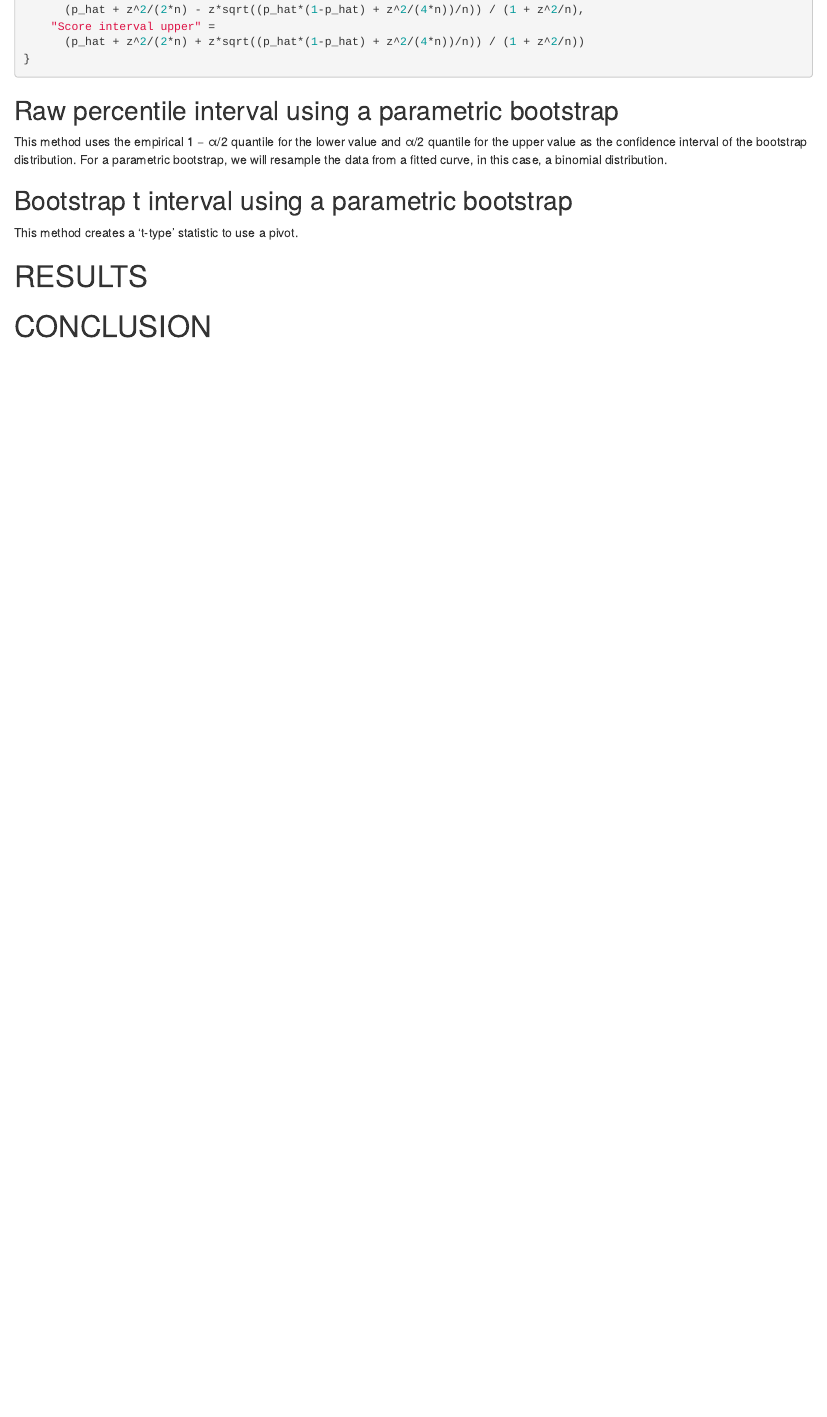
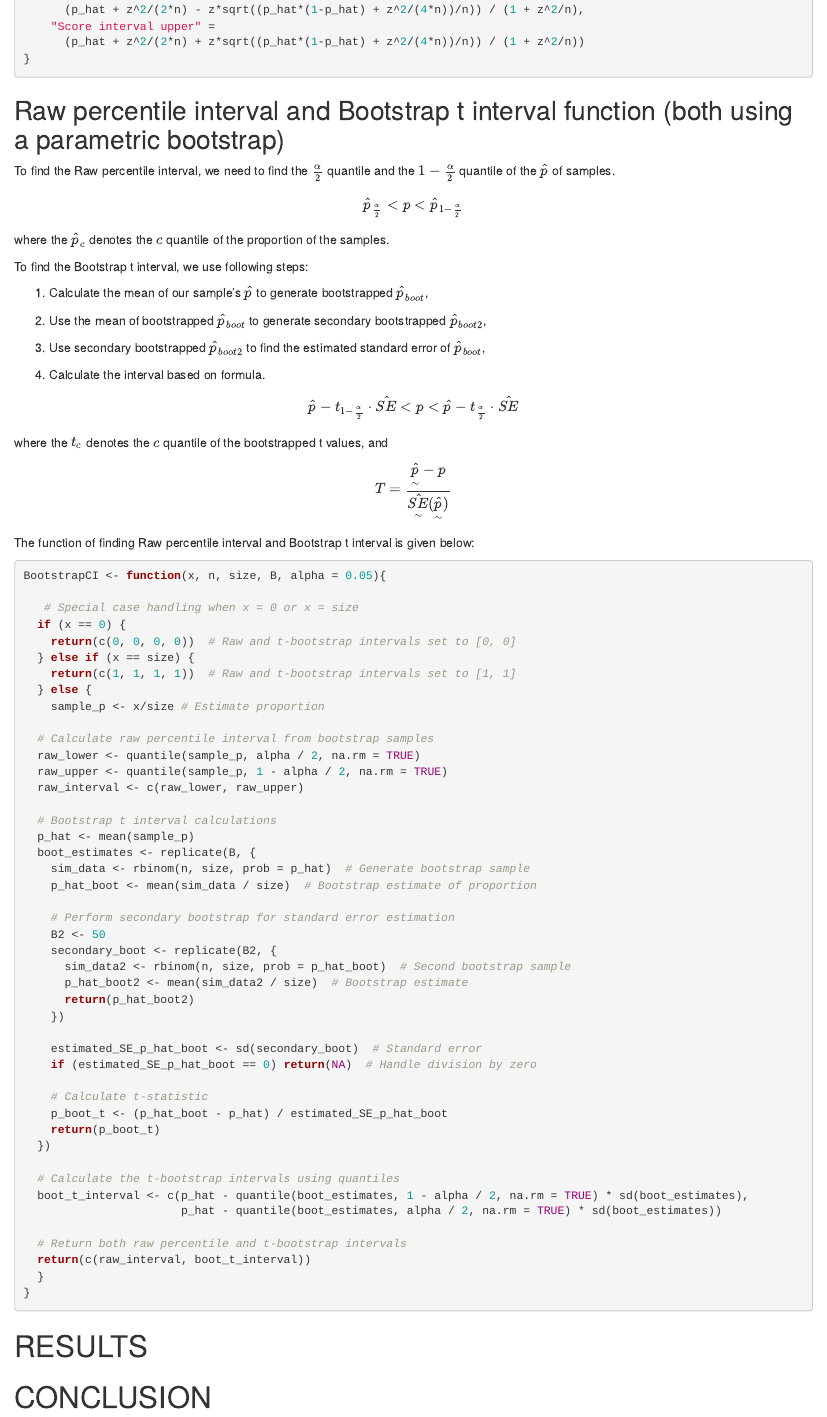
Before and after one commit to LamiaBenyamine/502_Project1, an R Markdown document (502_R_Project1.Rmd): the page in a window 1100 px wide, from 2240 px down. Rendered offline with R 4.5, knitr and Pandoc, with nearby package versions.

Commit message:
Update 502_R_Project1.Rmd
Add raw percentile interval and Bootstrap t interval function

````diff
--- a/502_R_Project1.Rmd
+++ b/502_R_Project1.Rmd
@@ -126,16 +126,85 @@ ScoreCI <- function(y, n, alpha = 0.05){
 }
 ```
 
-## Raw percentile interval using a parametric bootstrap
+## Raw percentile interval and Bootstrap t interval function (both using a parametric bootstrap)
 
-This method uses the empirical 1 − α/2 quantile for the lower value and
-α/2 quantile for the upper value as the confidence interval of the
-bootstrap distribution. For a parametric bootstrap, we will resample the
-data from a fitted curve, in this case, a binomial distribution.
+To find the Raw percentile interval, we need to find the $\frac{\alpha}{2}$ quantile and the $1-\frac{\alpha}{2}$ quantile of the $\hat{p}$ of samples.
 
-## Bootstrap t interval using a parametric bootstrap
+$$
+\hat{p}_{\frac{\alpha}{2}} < p < \hat{p}_{1-\frac{\alpha}{2}}
+$$
 
-This method creates a ‘t-type’ statistic to use a pivot.
+where the $\hat{p}_{c}$ denotes the $c$ quantile of the proportion of the samples.
+
+To find the Bootstrap t interval, we use following steps:
+
+1. Calculate the mean of our sample's $\hat{p}$ to generate bootstrapped $\hat{p}_{boot}$,
+
+2. Use the mean of bootstrapped $\hat{p}_{boot}$ to generate secondary bootstrapped $\hat{p}_{boot2}$,
+
+3. Use secondary bootstrapped $\hat{p}_{boot2}$ to find the estimated standard error of $\hat{p}_{boot}$,
+
+4. Calculate the interval based on formula.
+
+$$
+\hat{p} - t_{1-{\frac{\alpha}{2}}}\cdot \hat{SE} < p < \hat{p} - t_{\frac{\alpha}{2}}\cdot \hat{SE}
+$$
+
+where the $t_{c}$ denotes the $c$ quantile of the bootstrapped t values, and
+
+$$
+T = \frac{\underset{\sim}{\hat{p}}-p}{\underset{\sim}{\hat{SE}}(\underset{\sim}{\hat{p}})}
+$$
+
+The function of finding Raw percentile interval and Bootstrap t interval is given below:
+
+```{r}
+BootstrapCI <- function(x, n, size, B, alpha = 0.05){
+
+   # Special case handling when x = 0 or x = size
+  if (x == 0) {
+    return(c(0, 0, 0, 0))  # Raw and t-bootstrap intervals set to [0, 0]
+  } else if (x == size) {
+    return(c(1, 1, 1, 1))  # Raw and t-bootstrap intervals set to [1, 1]
+  } else {
+    sample_p <- x/size # Estimate proportion
+
+  # Calculate raw percentile interval from bootstrap samples
+  raw_lower <- quantile(sample_p, alpha / 2, na.rm = TRUE)
+  raw_upper <- quantile(sample_p, 1 - alpha / 2, na.rm = TRUE)
+  raw_interval <- c(raw_lower, raw_upper)
+
+  # Bootstrap t interval calculations
+  p_hat <- mean(sample_p)
+  boot_estimates <- replicate(B, {
+    sim_data <- rbinom(n, size, prob = p_hat)  # Generate bootstrap sample
+    p_hat_boot <- mean(sim_data / size)  # Bootstrap estimate of proportion
+
+    # Perform secondary bootstrap for standard error estimation
+    B2 <- 50
+    secondary_boot <- replicate(B2, {
+      sim_data2 <- rbinom(n, size, prob = p_hat_boot)  # Second bootstrap sample
+      p_hat_boot2 <- mean(sim_data2 / size)  # Bootstrap estimate
+      return(p_hat_boot2)
+    })
+
+    estimated_SE_p_hat_boot <- sd(secondary_boot)  # Standard error
+    if (estimated_SE_p_hat_boot == 0) return(NA)  # Handle division by zero
+
+    # Calculate t-statistic
+    p_boot_t <- (p_hat_boot - p_hat) / estimated_SE_p_hat_boot
+    return(p_boot_t)
+  })
+
+  # Calculate the t-bootstrap intervals using quantiles
+  boot_t_interval <- c(p_hat - quantile(boot_estimates, 1 - alpha / 2, na.rm = TRUE) * sd(boot_estimates),
+                       p_hat - quantile(boot_estimates, alpha / 2, na.rm = TRUE) * sd(boot_estimates))
+
+  # Return both raw percentile and t-bootstrap intervals
+  return(c(raw_interval, boot_t_interval))
+  }
+}
+```
 
 # RESULTS
 
````
